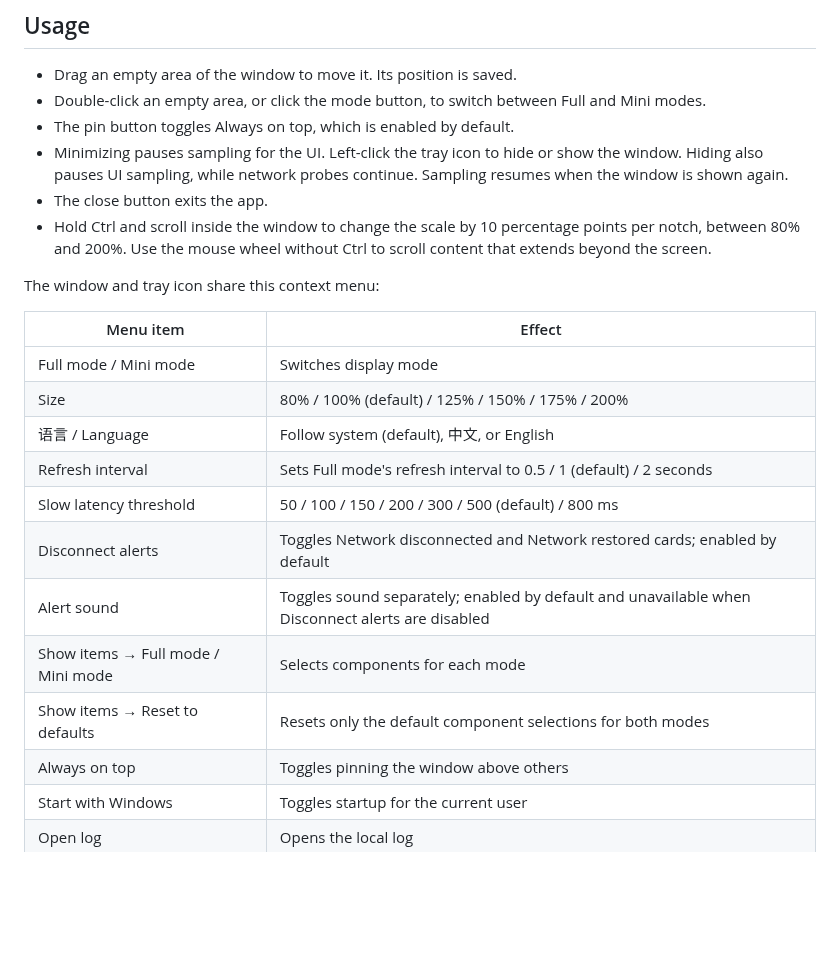
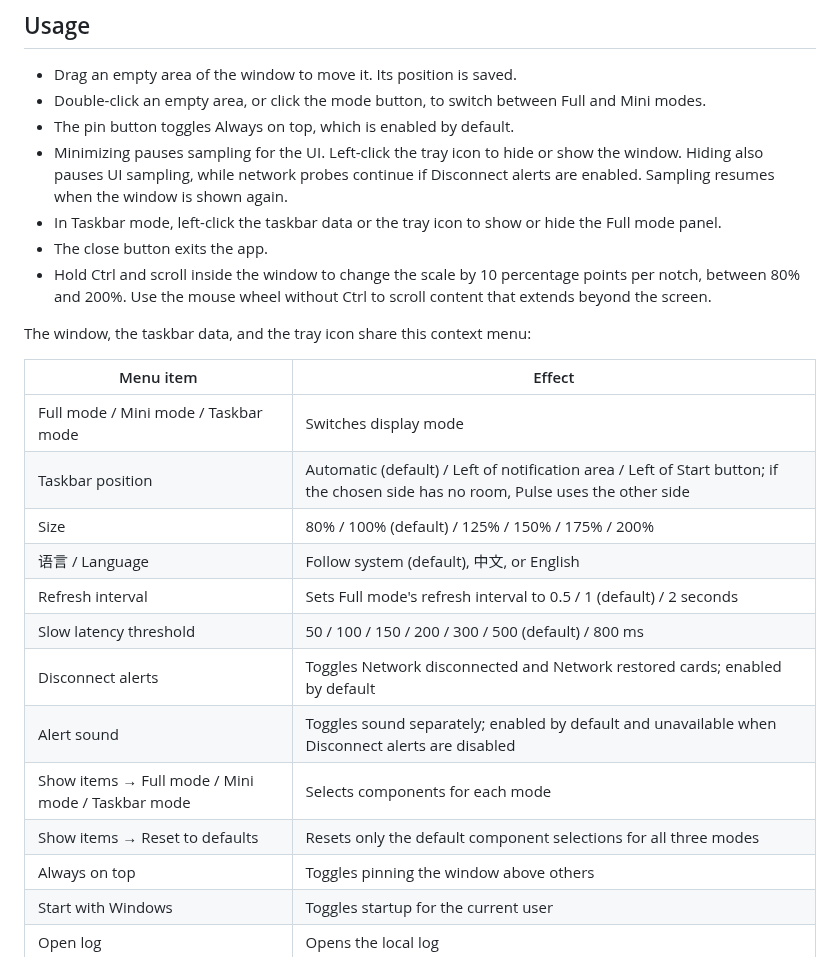
Before and after one commit to haihaihailailo/Pulse, a Markdown page: README.en.md, the part around one of its changes. Drawn GitHub-style; blank space fills up the shorter version.

```diff
--- a/README.en.md
+++ b/README.en.md
@@ -106,23 +118,25 @@ If these files exist, the script asks whether to remove them. Choosing Y deletes
 - Drag an empty area of the window to move it. Its position is saved.
 - Double-click an empty area, or click the mode button, to switch between Full and Mini modes.
 - The pin button toggles Always on top, which is enabled by default.
-- Minimizing pauses sampling for the UI. Left-click the tray icon to hide or show the window. Hiding also pauses UI sampling, while network probes continue. Sampling resumes when the window is shown again.
+- Minimizing pauses sampling for the UI. Left-click the tray icon to hide or show the window. Hiding also pauses UI sampling, while network probes continue if Disconnect alerts are enabled. Sampling resumes when the window is shown again.
+- In Taskbar mode, left-click the taskbar data or the tray icon to show or hide the Full mode panel.
 - The close button exits the app.
 - Hold Ctrl and scroll inside the window to change the scale by 10 percentage points per notch, between 80% and 200%. Use the mouse wheel without Ctrl to scroll content that extends beyond the screen.
 
-The window and tray icon share this context menu:
+The window, the taskbar data, and the tray icon share this context menu:
 
 | Menu item | Effect |
 | --- | --- |
-| Full mode / Mini mode | Switches display mode |
+| Full mode / Mini mode / Taskbar mode | Switches display mode |
+| Taskbar position | Automatic (default) / Left of notification area / Left of Start button; if the chosen side has no room, Pulse uses the other side |
 | Size | 80% / 100% (default) / 125% / 150% / 175% / 200% |
 | 语言 / Language | Follow system (default), 中文, or English |
 | Refresh interval | Sets Full mode's refresh interval to 0.5 / 1 (default) / 2 seconds |
 | Slow latency threshold | 50 / 100 / 150 / 200 / 300 / 500 (default) / 800 ms |
 | Disconnect alerts | Toggles Network disconnected and Network restored cards; enabled by default |
 | Alert sound | Toggles sound separately; enabled by default and unavailable when Disconnect alerts are disabled |
-| Show items → Full mode / Mini mode | Selects components for each mode |
-| Show items → Reset to defaults | Resets only the default component selections for both modes |
+| Show items → Full mode / Mini mode / Taskbar mode | Selects components for each mode |
+| Show items → Reset to defaults | Resets only the default component selections for all three modes |
 | Always on top | Toggles pinning the window above others |
 | Start with Windows | Toggles startup for the current user |
 | Open log | Opens the local log |
```
Also changed, not shown: other parts of README.en.md (+29 -12 lines), README.md (+37 -18 lines), docs/screenshots/native-taskbar.png (added), 1 other file.
